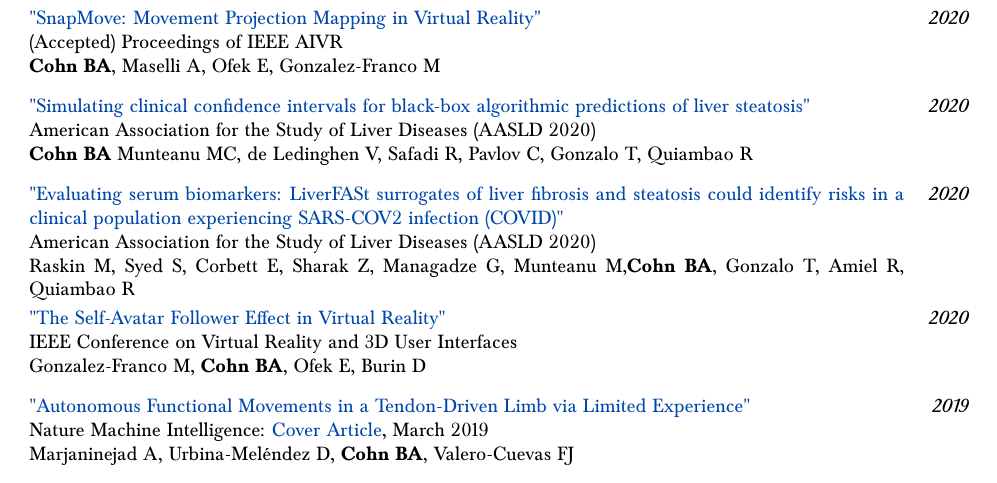
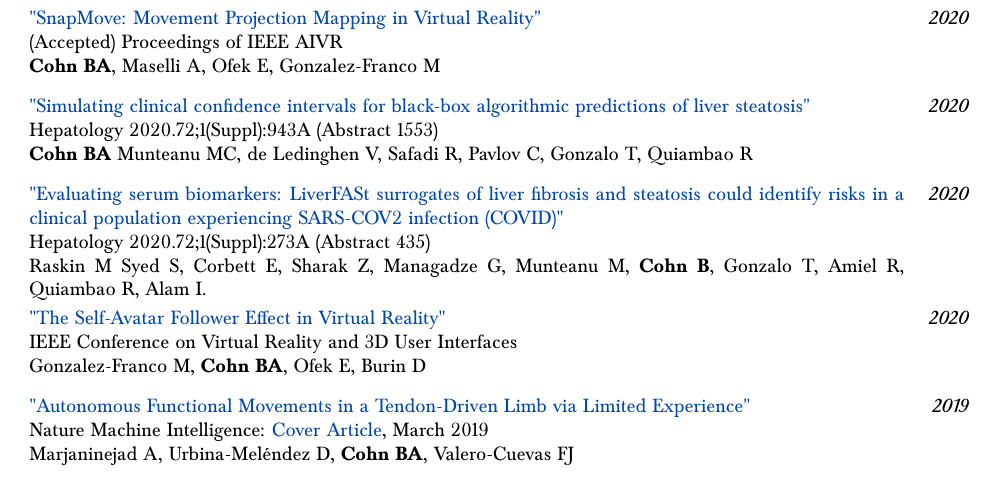
Before and after one commit to bc/resume, a LaTeX document (briancohn.tex): part of page 2 of 8, cut so that both start at the same text. Compiled offline with pdfLaTeX.

Commit message:
hepatology

```diff
--- a/briancohn.tex
+++ b/briancohn.tex
@@ -203,15 +202,16 @@
 \vspace*{1mm}\noindent\begin{tabularx}{17cm}{X r}
    \href{https://www.aasld.org/}{
    "Simulating clinical confidence intervals for black-box algorithmic predictions of liver steatosis"} & \textit{2020}\\
-    American Association for the Study of Liver Diseases (AASLD 2020) \\
+    Hepatology 2020.72;1(Suppl):943A (Abstract 1553) \\
    \textbf{Cohn BA} Munteanu MC, de Ledinghen V, Safadi R, Pavlov C, Gonzalo T, Quiambao R\\[2mm]
 \end{tabularx}
+
 
 \vspace*{1mm}\noindent\begin{tabularx}{17cm}{X r}
    \href{https://www.aasld.org/}{
    "Evaluating serum biomarkers: LiverFASt surrogates of liver fibrosis and steatosis could identify risks in a clinical population experiencing SARS-COV2 infection (COVID)"} & \textit{2020}\\
-    American Association for the Study of Liver Diseases (AASLD 2020) \\
-   Raskin M, Syed S, Corbett E, Sharak Z, Managadze G, Munteanu M,\textbf{Cohn BA}, Gonzalo T, Amiel R, Quiambao R\\[2mm]
+   Hepatology 2020.72;1(Suppl):273A (Abstract 435) \\
+   Raskin M Syed S, Corbett E, Sharak Z, Managadze G, Munteanu M, \textbf{Cohn B}, Gonzalo T, Amiel R, Quiambao R, Alam I.\\[2mm]
 \end{tabularx}
 
 
```
Also changed, not shown: briancohn.pdf, papers/cohn_et_al_aasld_2020.pdf (added), papers/raskin_et_al_aasld_2020.pdf (added), briancohn.tex (3 more changed lines).
